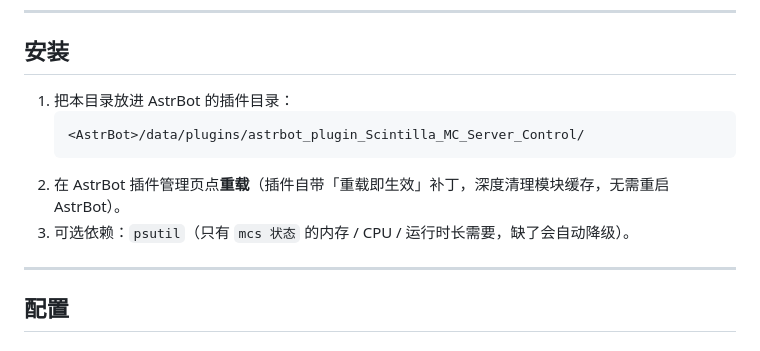
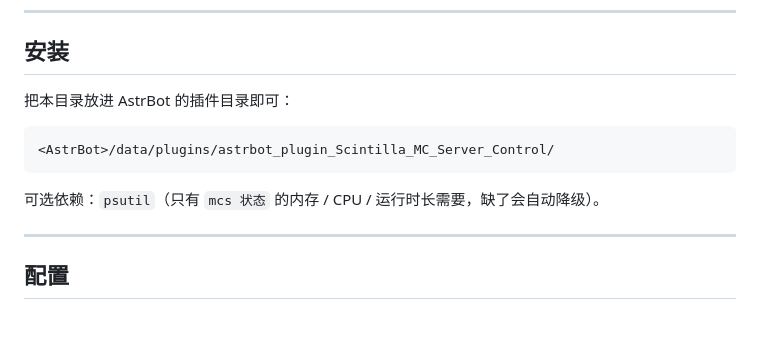
Before and after one commit to HuangGuaKnn/astrbot_plugin_Scintilla_MC_Server_Control, a Markdown page: README.md, the part around the change. Drawn GitHub-style.

````diff
--- a/README.md
+++ b/README.md
@@ -41,12 +41,11 @@
 
 ## 安装
 
-1. 把本目录放进 AstrBot 的插件目录：
+ 把本目录放进 AstrBot 的插件目录即可：
    ```
    <AstrBot>/data/plugins/astrbot_plugin_Scintilla_MC_Server_Control/
    ```
-2. 在 AstrBot 插件管理页点**重载**（插件自带「重载即生效」补丁，深度清理模块缓存，无需重启 AstrBot）。
-3. 可选依赖：`psutil`（只有 `mcs 状态` 的内存 / CPU / 运行时长需要，缺了会自动降级）。
+可选依赖：`psutil`（只有 `mcs 状态` 的内存 / CPU / 运行时长需要，缺了会自动降级）。
 
 ---
 
````
